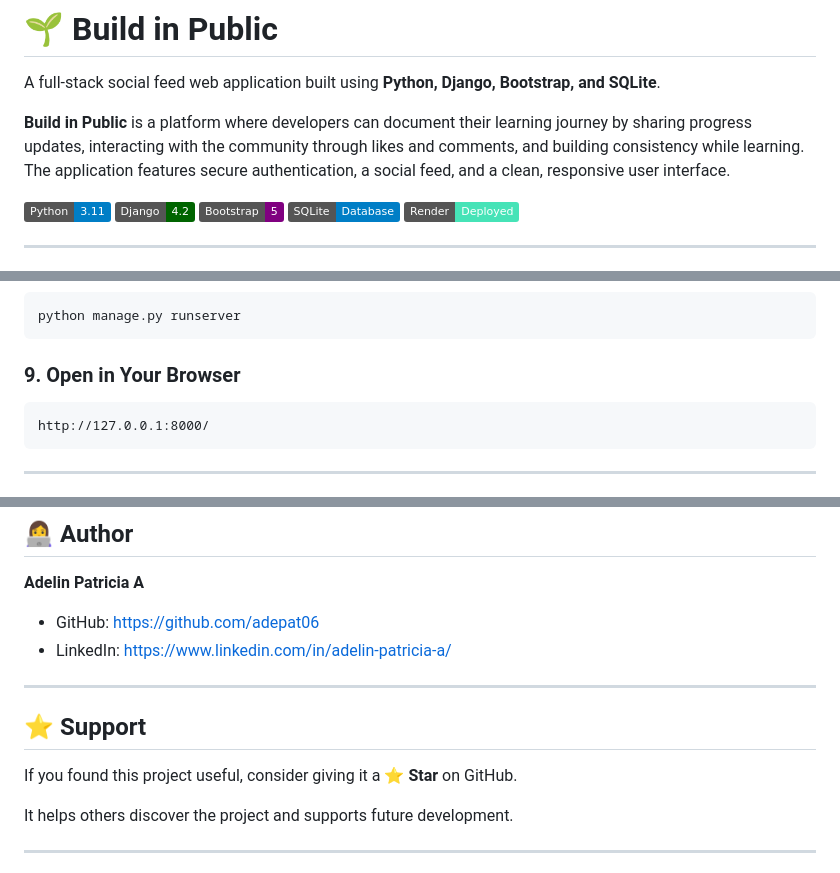
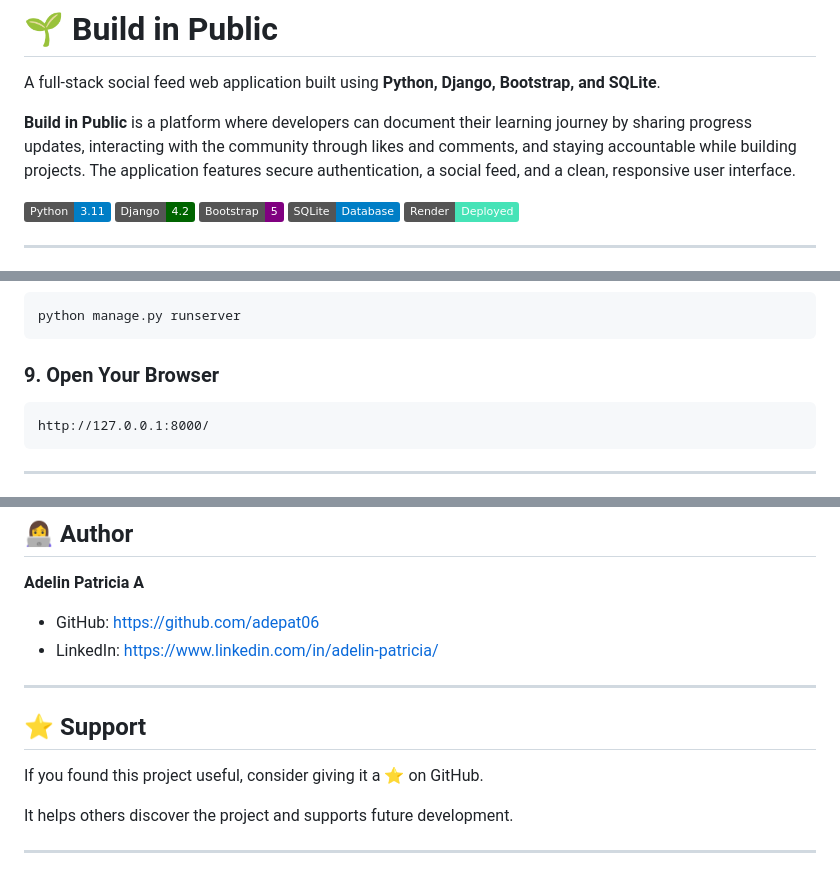
Before and after one commit to adepat06/buildinpublic, a Markdown page: README.md, 3 parts joined by grey strips. Drawn GitHub-style; badges without logos.

Commit message:
Finalize project README

````diff
--- a/README.md
+++ b/README.md
@@ -2,7 +2,7 @@
 
 A full-stack social feed web application built using **Python, Django, Bootstrap, and SQLite**.
 
-**Build in Public** is a platform where developers can document their learning journey by sharing progress updates, interacting with the community through likes and comments, and building consistency while learning. The application features secure authentication, a social feed, and a clean, responsive user interface.
+**Build in Public** is a platform where developers can document their learning journey by sharing progress updates, interacting with the community through likes and comments, and staying accountable while building projects. The application features secure authentication, a social feed, and a clean, responsive user interface.
 
 ![Python](https://img.shields.io/badge/Python-3.11-blue?logo=python)
 ![Django](https://img.shields.io/badge/Django-4.2-darkgreen?logo=django)
@@ -171,7 +171,7 @@ python manage.py createsuperuser
 python manage.py runserver
 ```
 
-### 9. Open in Your Browser
+### 9. Open Your Browser
 
 ```
 http://127.0.0.1:8000/
@@ -253,13 +253,13 @@ http://127.0.0.1:8000/
 **Adelin Patricia A**
 
 - GitHub: https://github.com/adepat06
-- LinkedIn: https://www.linkedin.com/in/adelin-patricia-a/
+- LinkedIn: https://www.linkedin.com/in/adelin-patricia/
 
 ---
 
 ## ⭐ Support
 
-If you found this project useful, consider giving it a **⭐ Star** on GitHub.
+If you found this project useful, consider giving it a ⭐ on GitHub.
 
 It helps others discover the project and supports future development.
 
````
Also changed, not shown: other parts of README.md (+2 -2 lines).
